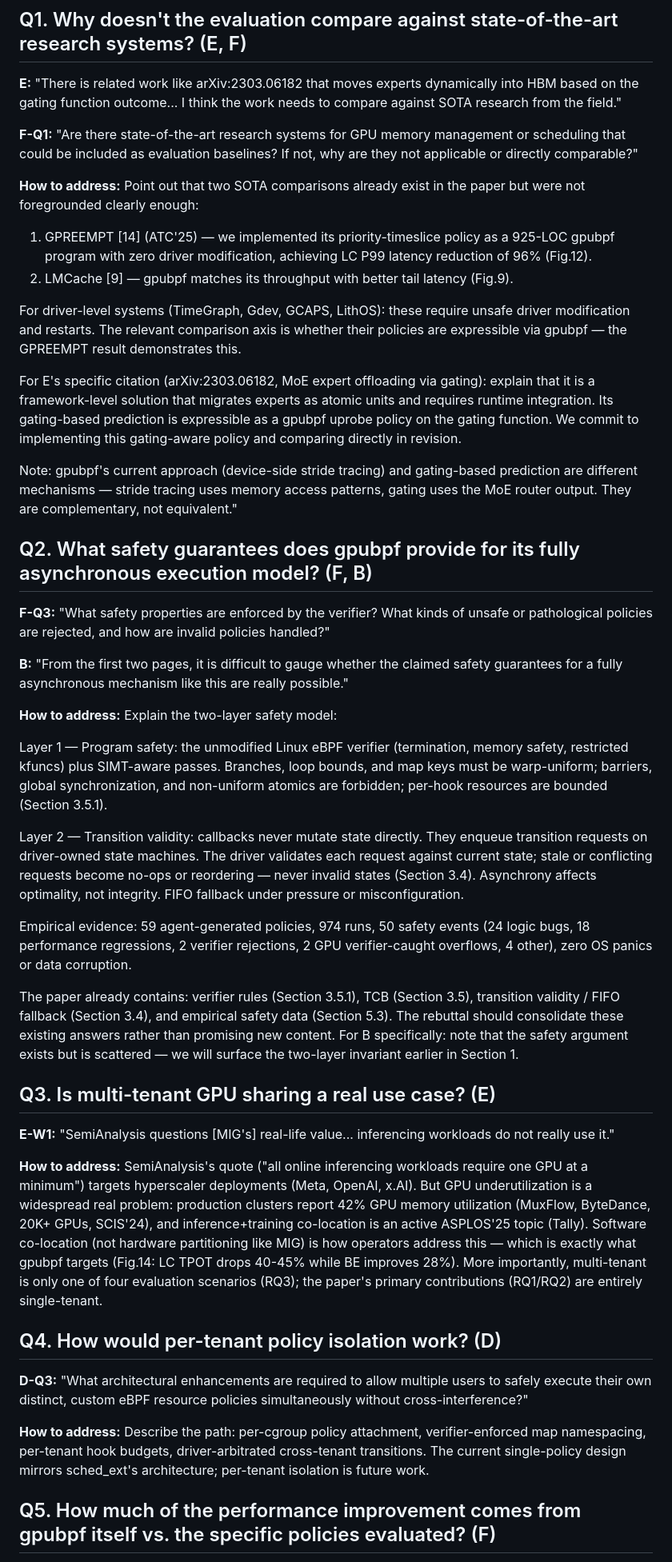
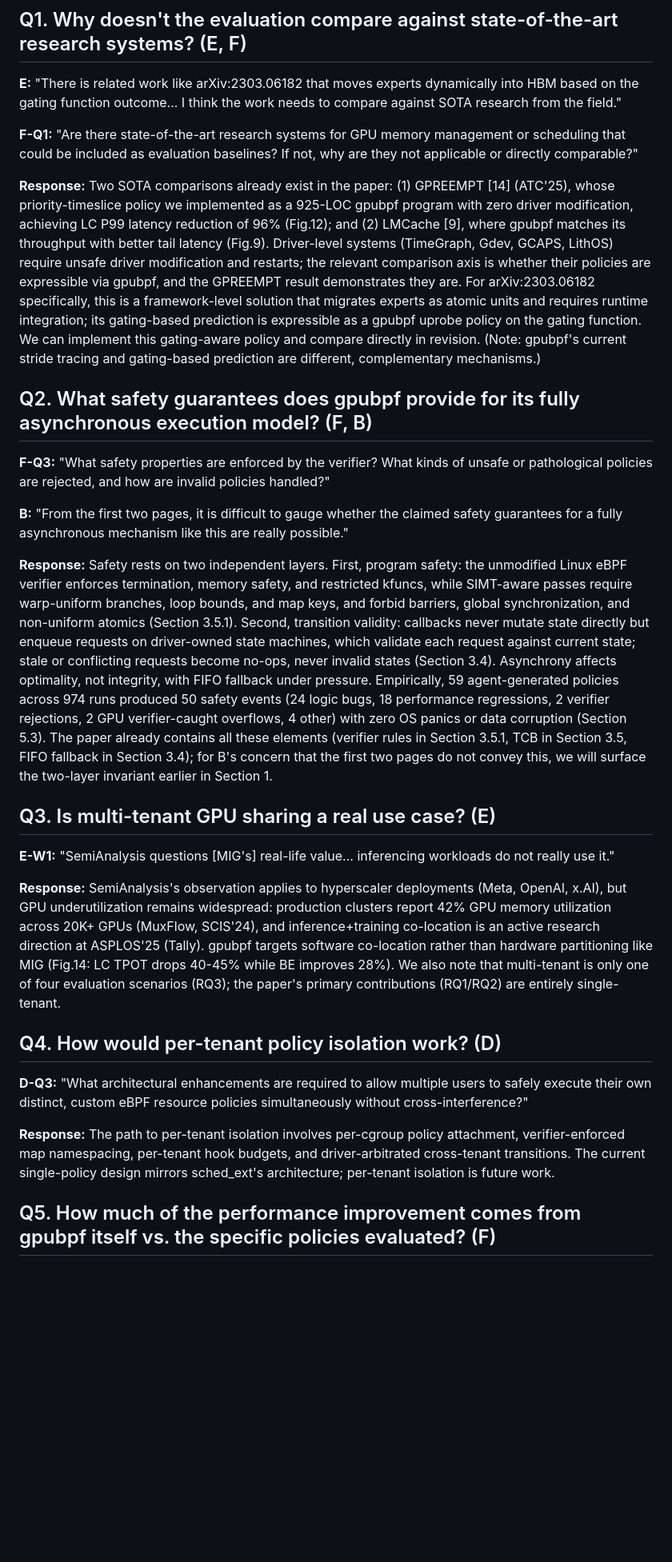
Before and after one commit to yunwei37/gpu-ext-paper, a Markdown page: asplos-27-rebuttal/rebuttal.md, the part around one of its changes. Shown at 80% size. Drawn GitHub-style; blank space fills up the shorter version.

```diff
--- a/asplos-27-rebuttal/rebuttal.md
+++ b/asplos-27-rebuttal/rebuttal.md
@@ -15,16 +15,7 @@
 
 **F-Q1:** "Are there state-of-the-art research systems for GPU memory management or scheduling that could be included as evaluation baselines? If not, why are they not applicable or directly comparable?"
 
-**How to address:** Point out that two SOTA comparisons already exist in the paper but were not foregrounded clearly enough:
-
-1. GPREEMPT [14] (ATC'25) — we implemented its priority-timeslice policy as a 925-LOC gpubpf program with zero driver modification, achieving LC P99 latency reduction of 96% (Fig.12).
-2. LMCache [9] — gpubpf matches its throughput with better tail latency (Fig.9).
-
-For driver-level systems (TimeGraph, Gdev, GCAPS, LithOS): these require unsafe driver modification and restarts. The relevant comparison axis is whether their policies are expressible via gpubpf — the GPREEMPT result demonstrates this.
-
-For E's specific citation (arXiv:2303.06182, MoE expert offloading via gating): explain that it is a framework-level solution that migrates experts as atomic units and requires runtime integration. Its gating-based prediction is expressible as a gpubpf uprobe policy on the gating function. We commit to implementing this gating-aware policy and comparing directly in revision.
-
-Note: gpubpf's current approach (device-side stride tracing) and gating-based prediction are different mechanisms — stride tracing uses memory access patterns, gating uses the MoE router output. They are complementary, not equivalent."
+**Response:** Two SOTA comparisons already exist in the paper: (1) GPREEMPT [14] (ATC'25), whose priority-timeslice policy we implemented as a 925-LOC gpubpf program with zero driver modification, achieving LC P99 latency reduction of 96% (Fig.12); and (2) LMCache [9], where gpubpf matches its throughput with better tail latency (Fig.9). Driver-level systems (TimeGraph, Gdev, GCAPS, LithOS) require unsafe driver modification and restarts; the relevant comparison axis is whether their policies are expressible via gpubpf, and the GPREEMPT result demonstrates they are. For arXiv:2303.06182 specifically, this is a framework-level solution that migrates experts as atomic units and requires runtime integration; its gating-based prediction is expressible as a gpubpf uprobe policy on the gating function. We can implement this gating-aware policy and compare directly in revision. (Note: gpubpf's current stride tracing and gating-based prediction are different, complementary mechanisms.)
 
 ## Q2. What safety guarantees does gpubpf provide for its fully asynchronous execution model? (F, B)
 
@@ -32,27 +23,19 @@ Note: gpubpf's current approach (device-side stride tracing) and gating-based pr
 
 **B:** "From the first two pages, it is difficult to gauge whether the claimed safety guarantees for a fully asynchronous mechanism like this are really possible."
 
-**How to address:** Explain the two-layer safety model:
-
-Layer 1 — Program safety: the unmodified Linux eBPF verifier (termination, memory safety, restricted kfuncs) plus SIMT-aware passes. Branches, loop bounds, and map keys must be warp-uniform; barriers, global synchronization, and non-uniform atomics are forbidden; per-hook resources are bounded (Section 3.5.1).
-
-Layer 2 — Transition validity: callbacks never mutate state directly. They enqueue transition requests on driver-owned state machines. The driver validates each request against current state; stale or conflicting requests become no-ops or reordering — never invalid states (Section 3.4). Asynchrony affects optimality, not integrity. FIFO fallback under pressure or misconfiguration.
-
-Empirical evidence: 59 agent-generated policies, 974 runs, 50 safety events (24 logic bugs, 18 performance regressions, 2 verifier rejections, 2 GPU verifier-caught overflows, 4 other), zero OS panics or data corruption.
-
-The paper already contains: verifier rules (Section 3.5.1), TCB (Section 3.5), transition validity / FIFO fallback (Section 3.4), and empirical safety data (Section 5.3). The rebuttal should consolidate these existing answers rather than promising new content. For B specifically: note that the safety argument exists but is scattered — we will surface the two-layer invariant earlier in Section 1.
+**Response:** Safety rests on two independent layers. First, program safety: the unmodified Linux eBPF verifier enforces termination, memory safety, and restricted kfuncs, while SIMT-aware passes require warp-uniform branches, loop bounds, and map keys, and forbid barriers, global synchronization, and non-uniform atomics (Section 3.5.1). Second, transition validity: callbacks never mutate state directly but enqueue requests on driver-owned state machines, which validate each request against current state; stale or conflicting requests become no-ops, never invalid states (Section 3.4). Asynchrony affects optimality, not integrity, with FIFO fallback under pressure. Empirically, 59 agent-generated policies across 974 runs produced 50 safety events (24 logic bugs, 18 performance regressions, 2 verifier rejections, 2 GPU verifier-caught overflows, 4 other) with zero OS panics or data corruption (Section 5.3). The paper already contains all these elements (verifier rules in Section 3.5.1, TCB in Section 3.5, FIFO fallback in Section 3.4); for B's concern that the first two pages do not convey this, we will surface the two-layer invariant earlier in Section 1.
 
 ## Q3. Is multi-tenant GPU sharing a real use case? (E)
 
 **E-W1:** "SemiAnalysis questions [MIG's] real-life value... inferencing workloads do not really use it."
 
-**How to address:** SemiAnalysis's quote ("all online inferencing workloads require one GPU at a minimum") targets hyperscaler deployments (Meta, OpenAI, x.AI). But GPU underutilization is a widespread real problem: production clusters report 42% GPU memory utilization (MuxFlow, ByteDance, 20K+ GPUs, SCIS'24), and inference+training co-location is an active ASPLOS'25 topic (Tally). Software co-location (not hardware partitioning like MIG) is how operators address this — which is exactly what gpubpf targets (Fig.14: LC TPOT drops 40-45% while BE improves 28%). More importantly, multi-tenant is only one of four evaluation scenarios (RQ3); the paper's primary contributions (RQ1/RQ2) are entirely single-tenant.
+**Response:** SemiAnalysis's observation applies to hyperscaler deployments (Meta, OpenAI, x.AI), but GPU underutilization remains widespread: production clusters report 42% GPU memory utilization across 20K+ GPUs (MuxFlow, SCIS'24), and inference+training co-location is an active research direction at ASPLOS'25 (Tally). gpubpf targets software co-location rather than hardware partitioning like MIG (Fig.14: LC TPOT drops 40-45% while BE improves 28%). We also note that multi-tenant is only one of four evaluation scenarios (RQ3); the paper's primary contributions (RQ1/RQ2) are entirely single-tenant.
 
 ## Q4. How would per-tenant policy isolation work? (D)
 
 **D-Q3:** "What architectural enhancements are required to allow multiple users to safely execute their own distinct, custom eBPF resource policies simultaneously without cross-interference?"
 
-**How to address:** Describe the path: per-cgroup policy attachment, verifier-enforced map namespacing, per-tenant hook budgets, driver-arbitrated cross-tenant transitions. The current single-policy design mirrors sched_ext's architecture; per-tenant isolation is future work.
+**Response:** The path to per-tenant isolation involves per-cgroup policy attachment, verifier-enforced map namespacing, per-tenant hook budgets, and driver-arbitrated cross-tenant transitions. The current single-policy design mirrors sched_ext's architecture; per-tenant isolation is future work.
 
 ## Q5. How much of the performance improvement comes from gpubpf itself vs. the specific policies evaluated? (F)
 
```
Also changed, not shown: other parts of asplos-27-rebuttal/rebuttal.md (+9 -11 lines).
